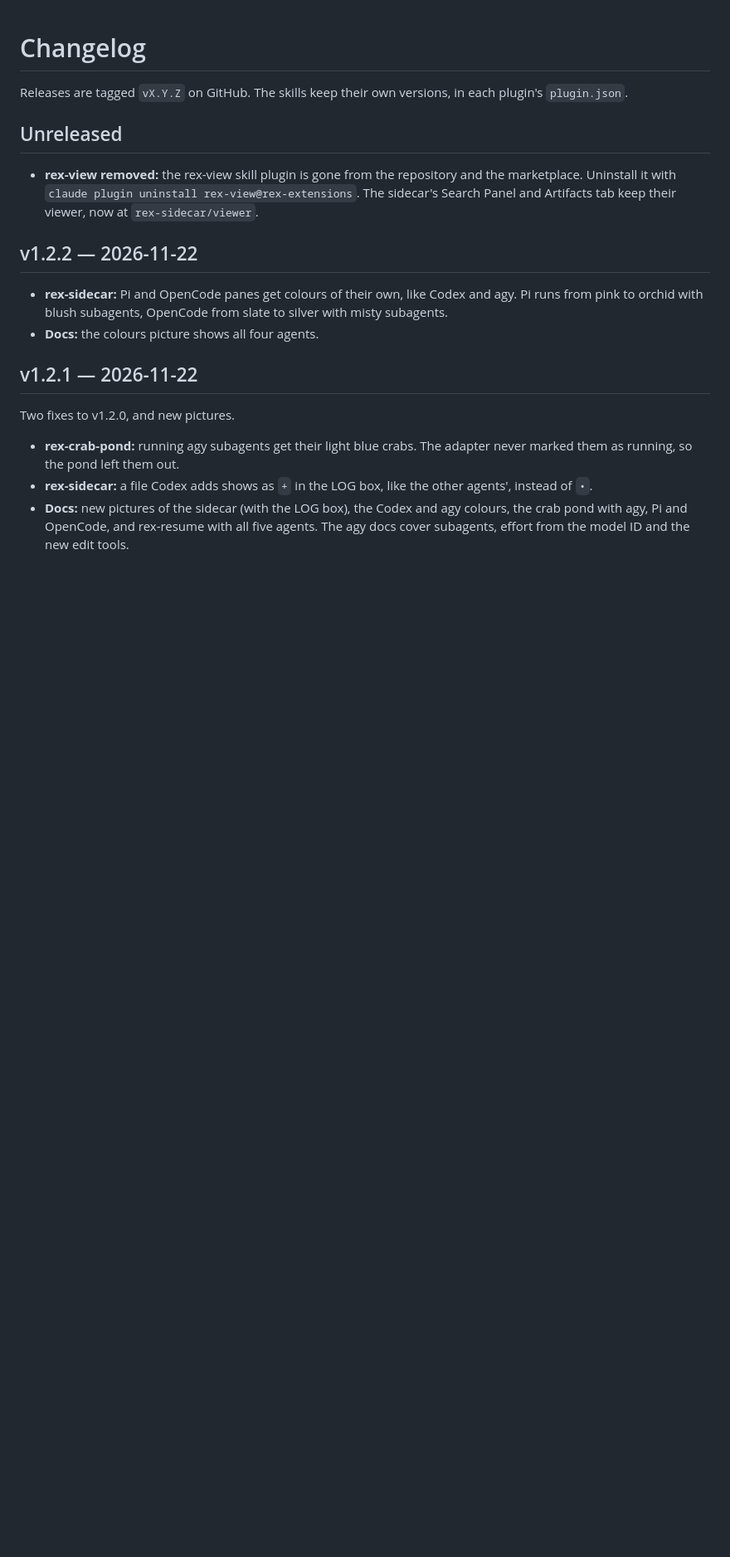
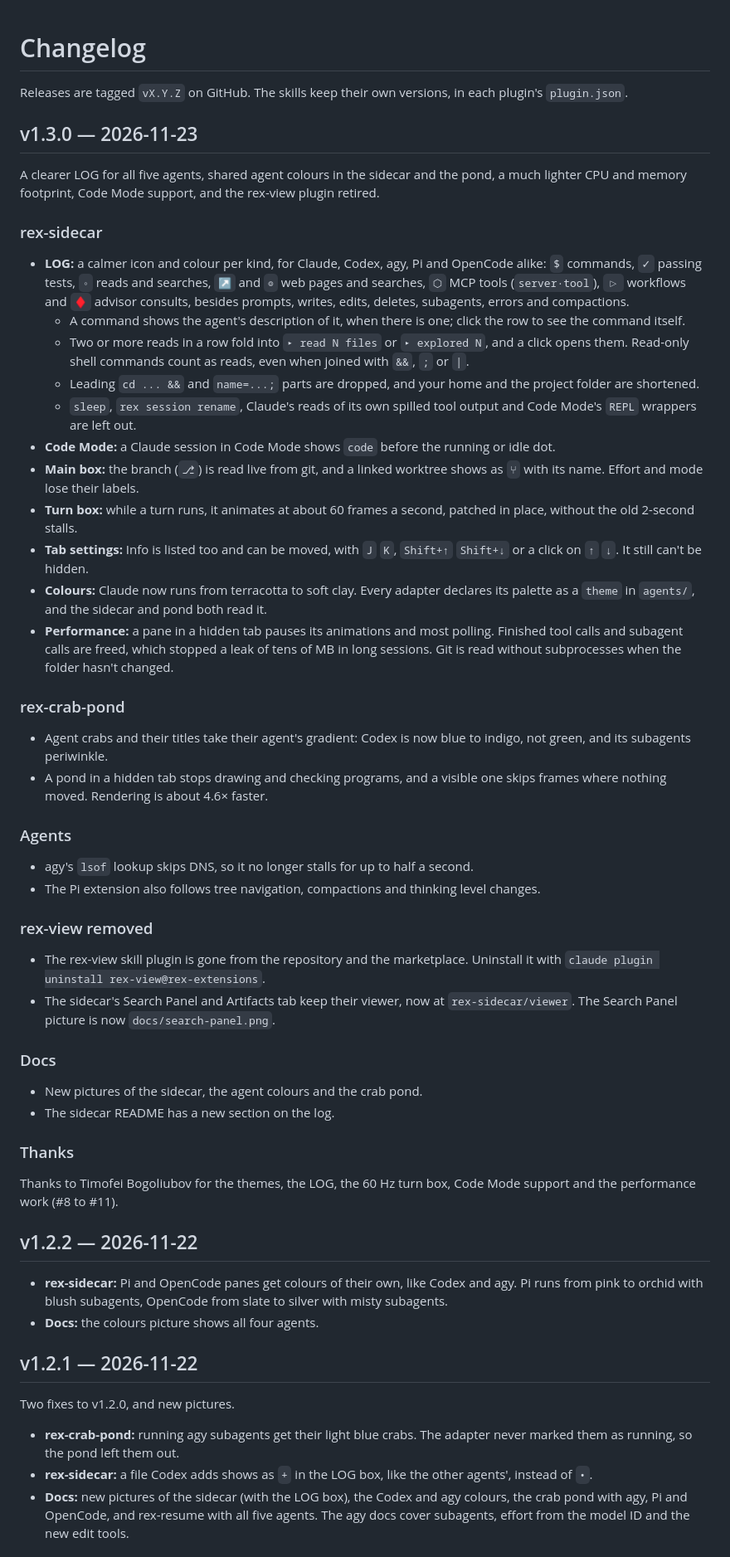
Before and after one commit to evgeny-golubev/rex-extensions, a Markdown page: CHANGELOG.md, the part around the change. Shown at 83% size. Rendered like a GitHub page; blank space fills up the shorter version.

```diff
--- a/CHANGELOG.md
+++ b/CHANGELOG.md
@@ -3,12 +3,75 @@
 Releases are tagged `vX.Y.Z` on GitHub. The skills keep their own versions,
 in each plugin's `plugin.json`.
 
-## Unreleased
+## v1.3.0 — 2026-11-23
 
-- **rex-view removed:** the rex-view skill plugin is gone from the repository
-  and the marketplace. Uninstall it with
-  `claude plugin uninstall rex-view@rex-extensions`. The sidecar's Search
-  Panel and Artifacts tab keep their viewer, now at `rex-sidecar/viewer`.
+A clearer LOG for all five agents, shared agent colours in the sidecar and
+the pond, a much lighter CPU and memory footprint, Code Mode support, and the
+rex-view plugin retired.
+
+### rex-sidecar
+
+- **LOG:** a calmer icon and colour per kind, for Claude, Codex, agy, Pi and
+  OpenCode alike: `$` commands, `✓` passing tests, `◦` reads and searches,
+  `↗` and `◎` web pages and searches, `⬡` MCP tools (`server·tool`), `▷`
+  workflows and `♦` advisor consults, besides prompts, writes, edits,
+  deletes, subagents, errors and compactions.
+  - A command shows the agent's description of it, when there is one; click
+    the row to see the command itself.
+  - Two or more reads in a row fold into `▸ read N files` or `▸ explored N`,
+    and a click opens them. Read-only shell commands count as reads, even
+    when joined with `&&`, `;` or `|`.
+  - Leading `cd ... &&` and `name=...;` parts are dropped, and your home and
+    the project folder are shortened.
+  - `sleep`, `rex session rename`, Claude's reads of its own spilled tool
+    output and Code Mode's `REPL` wrappers are left out.
+- **Code Mode:** a Claude session in Code Mode shows `code` before the
+  running or idle dot.
+- **Main box:** the branch (`⎇`) is read live from git, and a linked worktree
+  shows as `⑂` with its name. Effort and mode lose their labels.
+- **Turn box:** while a turn runs, it animates at about 60 frames a second,
+  patched in place, without the old 2-second stalls.
+- **Tab settings:** Info is listed too and can be moved, with `J` `K`,
+  `Shift+↑` `Shift+↓` or a click on `↑` `↓`. It still can't be hidden.
+- **Colours:** Claude now runs from terracotta to soft clay. Every adapter
+  declares its palette as a `theme` in `agents/`, and the sidecar and pond
+  both read it.
+- **Performance:** a pane in a hidden tab pauses its animations and most
+  polling. Finished tool calls and subagent calls are freed, which stopped a
+  leak of tens of MB in long sessions. Git is read without subprocesses when
+  the folder hasn't changed.
+
+### rex-crab-pond
+
+- Agent crabs and their titles take their agent's gradient: Codex is now blue
+  to indigo, not green, and its subagents periwinkle.
+- A pond in a hidden tab stops drawing and checking programs, and a visible
+  one skips frames where nothing moved. Rendering is about 4.6× faster.
+
+### Agents
+
+- agy's `lsof` lookup skips DNS, so it no longer stalls for up to half a
+  second.
+- The Pi extension also follows tree navigation, compactions and thinking
+  level changes.
+
+### rex-view removed
+
+- The rex-view skill plugin is gone from the repository and the marketplace.
+  Uninstall it with `claude plugin uninstall rex-view@rex-extensions`.
+- The sidecar's Search Panel and Artifacts tab keep their viewer, now at
+  `rex-sidecar/viewer`. The Search Panel picture is now
+  `docs/search-panel.png`.
+
+### Docs
+
+- New pictures of the sidecar, the agent colours and the crab pond.
+- The sidecar README has a new section on the log.
+
+### Thanks
+
+Thanks to Timofei Bogoliubov for the themes, the LOG, the 60 Hz turn box,
+Code Mode support and the performance work (#8 to #11).
 
 ## v1.2.2 — 2026-11-22
 
```
Also changed, not shown: rex-crab-pond/README.md (+14 -6 lines), rex-sidecar/README.md (+40 -7 lines), docs/rex-crab-pond.png, docs/rex-sidecar-themes.png, docs/rex-sidecar.png.
